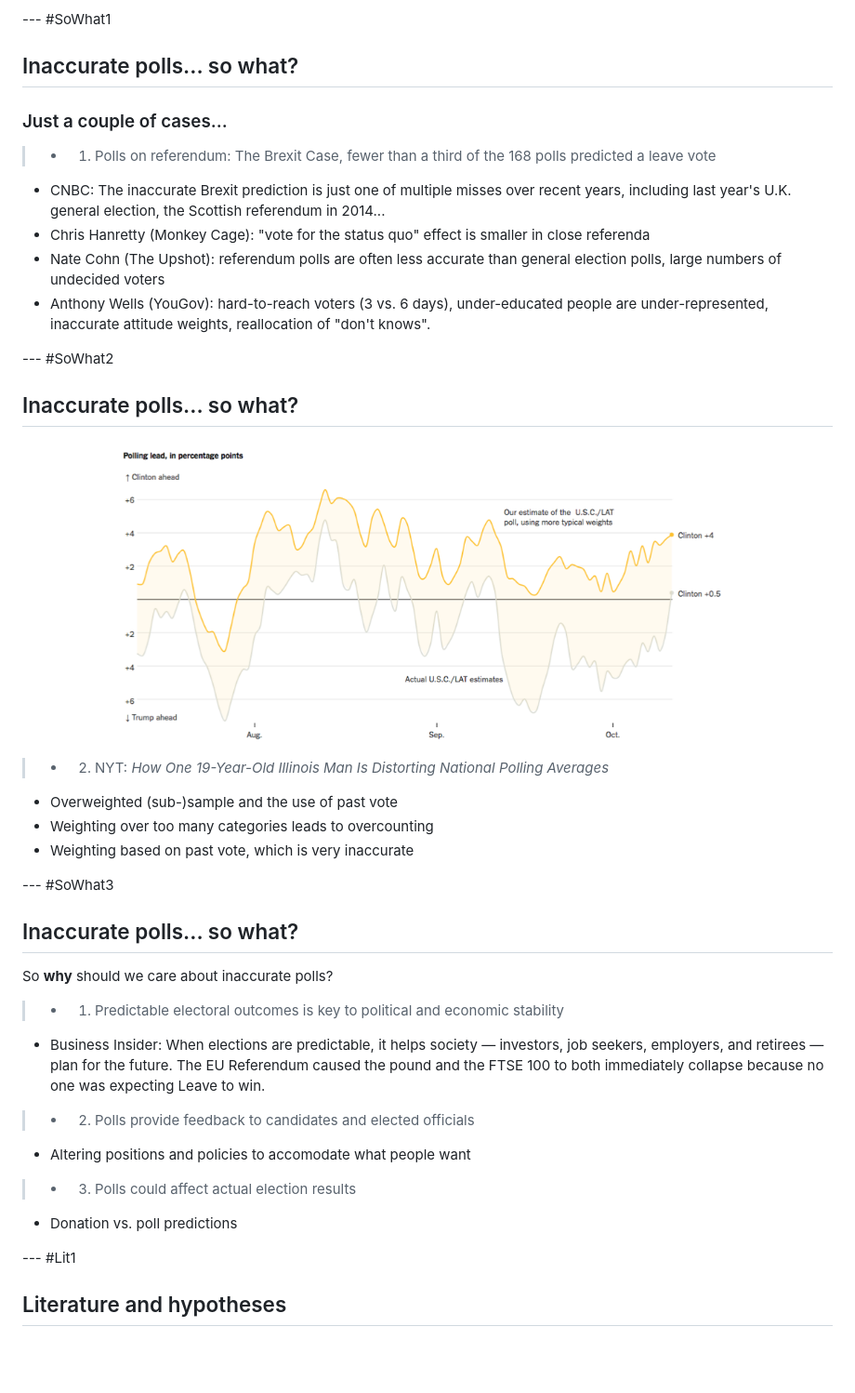
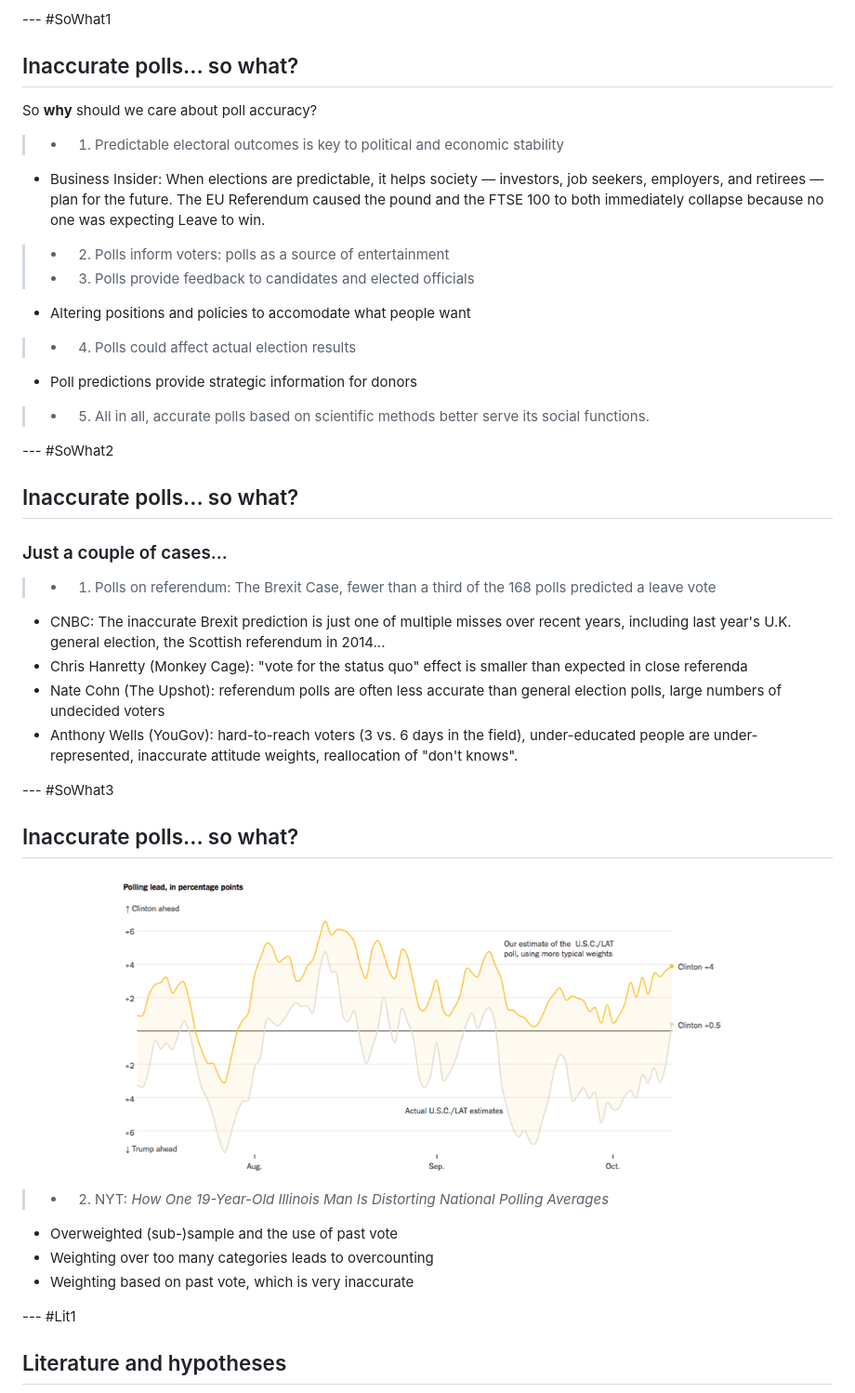
Before and after one commit to mjcho/DeckPPP, a Markdown page: index.md, the part around the change printed below. Shown: that part at 93% size. Drawn GitHub-style; pictures changed too: assets/fig/unnamed-chunk-1-1.png (added); blank space fills up the shorter version.

```diff
--- a/index.md
+++ b/index.md
@@ -41,35 +41,37 @@ ul.nav li{ font-size: 18px; line-height: 24px;}
 --- #SoWhat1
 
 ## Inaccurate polls... so what?
+
+So **why** should we care about poll accuracy?
+
+>- 1. Predictable electoral outcomes is key to political and economic stability
+   - Business Insider: When elections are predictable, it helps society — investors, job seekers, employers, and retirees — plan for the future. The EU Referendum caused the pound and the FTSE 100 to both immediately collapse because no one was expecting Leave to win.
+>- 2. Polls inform voters: polls as a source of entertainment
+>- 3. Polls provide feedback to candidates and elected officials
+   - Altering positions and policies to accomodate what people want
+>- 4. Polls could affect actual election results
+   - Poll predictions provide strategic information for donors
+>- 5. All in all, accurate polls based on scientific methods better serve its social functions.
+
+--- #SoWhat2
+
+## Inaccurate polls... so what?
 ### Just a couple of cases...
 
 >- 1. Polls on referendum: The Brexit Case, fewer than a third of the 168 polls predicted a leave vote
    - CNBC: The inaccurate Brexit prediction is just one of multiple misses over recent years, including last year's U.K. general election, the Scottish referendum in 2014...
-   - Chris Hanretty (Monkey Cage): "vote for the status quo" effect is smaller in close referenda
+   - Chris Hanretty (Monkey Cage): "vote for the status quo" effect is smaller than expected in close referenda
    - Nate Cohn (The Upshot): referendum polls are often less accurate than general election polls, large numbers of undecided voters
-   - Anthony Wells (YouGov): hard-to-reach voters (3 vs. 6 days), under-educated people are under-represented, inaccurate attitude weights, reallocation of "don't knows".
+   - Anthony Wells (YouGov): hard-to-reach voters (3 vs. 6 days in the field), under-educated people are under-represented, inaccurate attitude weights, reallocation of "don't knows".
 
---- #SoWhat2
+--- #SoWhat3
 
 ## Inaccurate polls... so what?
-![plot of chunk unnamed-chunk-1](figure/unnamed-chunk-1-1.png)
+![plot of chunk unnamed-chunk-1](assets/fig/unnamed-chunk-1-1.png)
 >- 2. NYT: *How One 19-Year-Old Illinois Man Is Distorting National Polling Averages*
    - Overweighted (sub-)sample and the use of past vote
    - Weighting over too many categories leads to overcounting
    - Weighting based on past vote, which is very inaccurate
-
---- #SoWhat3
-
-## Inaccurate polls... so what?
-
-So **why** should we care about inaccurate polls?
-
->- 1. Predictable electoral outcomes is key to political and economic stability
-   - Business Insider: When elections are predictable, it helps society — investors, job seekers, employers, and retirees — plan for the future. The EU Referendum caused the pound and the FTSE 100 to both immediately collapse because no one was expecting Leave to win.
->- 2. Polls provide feedback to candidates and elected officials
-   - Altering positions and policies to accomodate what people want
->- 3. Polls could affect actual election results
-   - Donation vs. poll predictions
 
 --- #Lit1
 
```
Also changed, not shown: other parts of index.md (+10 -5 lines), assets/fig/unnamed-chunk-2-1.png (added), assets/fig/unnamed-chunk-3-1.png (added), assets/fig/unnamed-chunk-4-1.png (added), assets/fig/unnamed-chunk-5-1.png (added), assets/fig/unnamed-chunk-6-1.png (added).
